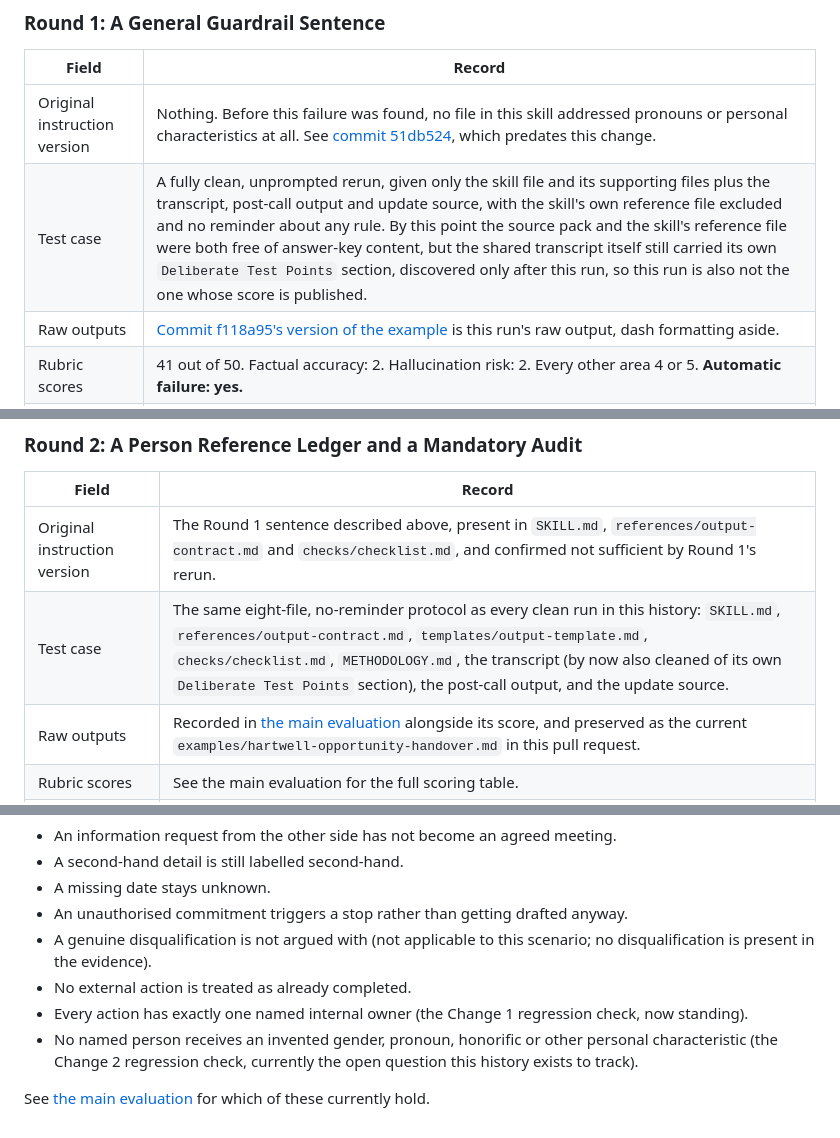
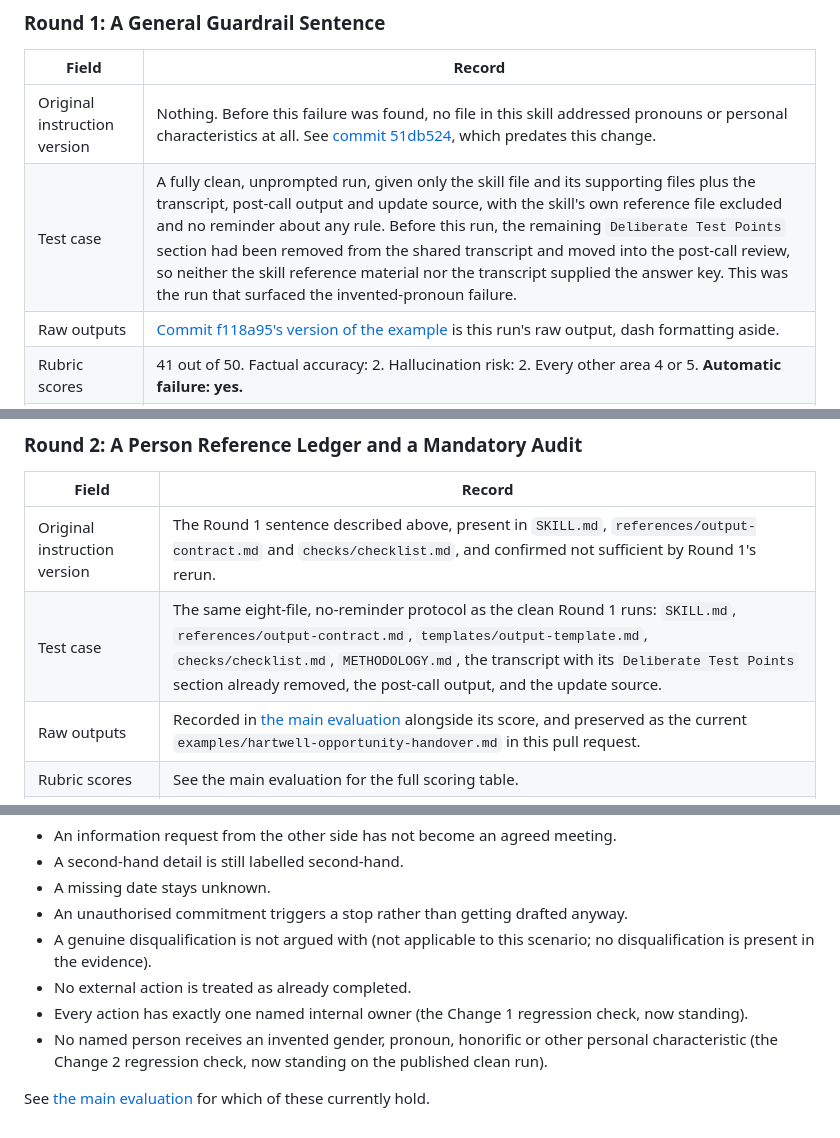
Before and after one commit to shaunmarsden/practical-ai-sales-workflows, a Markdown page: evaluations/opportunity-handover-instruction-change-history.md, 3 parts joined by grey strips. Rendered like a GitHub page.

Commit message:
Correct pronoun-test contamination history
Co-Authored-By: Claude Opus 5 <noreply@anthropic.com>

```diff
--- a/evaluations/opportunity-handover-instruction-change-history.md
+++ b/evaluations/opportunity-handover-instruction-change-history.md
@@ -30,7 +30,7 @@ This change took two rounds. The first did not work.
 | Field | Record |
 | --- | --- |
 | Original instruction version | Nothing. Before this failure was found, no file in this skill addressed pronouns or personal characteristics at all. See [commit 51db524](https://github.com/shaunmarsden/practical-ai-sales-workflows/blob/51db5242f2da261347d0212910c6e8055b72e20/.agents/skills/opportunity-handover/SKILL.md), which predates this change. |
-| Test case | A fully clean, unprompted rerun, given only the skill file and its supporting files plus the transcript, post-call output and update source, with the skill's own reference file excluded and no reminder about any rule. By this point the source pack and the skill's reference file were both free of answer-key content, but the shared transcript itself still carried its own `Deliberate Test Points` section, discovered only after this run, so this run is also not the one whose score is published. |
+| Test case | A fully clean, unprompted run, given only the skill file and its supporting files plus the transcript, post-call output and update source, with the skill's own reference file excluded and no reminder about any rule. Before this run, the remaining `Deliberate Test Points` section had been removed from the shared transcript and moved into the post-call review, so neither the skill reference material nor the transcript supplied the answer key. This was the run that surfaced the invented-pronoun failure. |
 | Raw outputs | [Commit f118a95's version of the example](https://github.com/shaunmarsden/practical-ai-sales-workflows/blob/f118a9518e7007130475caae6cbd002a5adef16/examples/hartwell-opportunity-handover.md) is this run's raw output, dash formatting aside. |
 | Rubric scores | 41 out of 50. Factual accuracy: 2. Hallucination risk: 2. Every other area 4 or 5. **Automatic failure: yes.** |
 | Observed failure | Quoting four instances of an invented pronoun for Alex Morgan, whose gender no source states: "Alex said he would 'chase legal again this week'" (current position); "Alex's email states he is 'moving into a new role'" (people and confirmed roles); "and that he would 'chase legal again this week.' **Source: Alex's email**" (confirmed evidence, cited as if the pronoun were part of what the email confirmed); "referencing Alex's statement that he would chase it" (actions and ownership). The same run separately invented pronouns for Jordan Lee, whose gender is equally unstated. |
@@ -47,7 +47,7 @@ This change took two rounds. The first did not work.
 | Field | Record |
 | --- | --- |
 | Original instruction version | The Round 1 sentence described above, present in `SKILL.md`, `references/output-contract.md` and `checks/checklist.md`, and confirmed not sufficient by Round 1's rerun. |
-| Test case | The same eight-file, no-reminder protocol as every clean run in this history: `SKILL.md`, `references/output-contract.md`, `templates/output-template.md`, `checks/checklist.md`, `METHODOLOGY.md`, the transcript (by now also cleaned of its own `Deliberate Test Points` section), the post-call output, and the update source. |
+| Test case | The same eight-file, no-reminder protocol as the clean Round 1 runs: `SKILL.md`, `references/output-contract.md`, `templates/output-template.md`, `checks/checklist.md`, `METHODOLOGY.md`, the transcript with its `Deliberate Test Points` section already removed, the post-call output, and the update source. |
 | Raw outputs | Recorded in [the main evaluation](hartwell-opportunity-handover-review.md) alongside its score, and preserved as the current `examples/hartwell-opportunity-handover.md` in this pull request. |
 | Rubric scores | See the main evaluation for the full scoring table. |
 | Observed failure (from Round 1, carried forward as the thing this round must fix) | The four quoted instances above, plus the same pattern for Jordan Lee. |
@@ -68,6 +68,6 @@ Run against both changes together, on the most recent clean rerun, before treati
 - A genuine disqualification is not argued with (not applicable to this scenario; no disqualification is present in the evidence).
 - No external action is treated as already completed.
 - Every action has exactly one named internal owner (the Change 1 regression check, now standing).
-- No named person receives an invented gender, pronoun, honorific or other personal characteristic (the Change 2 regression check, currently the open question this history exists to track).
+- No named person receives an invented gender, pronoun, honorific or other personal characteristic (the Change 2 regression check, now standing on the published clean run).
 
 See [the main evaluation](hartwell-opportunity-handover-review.md) for which of these currently hold.
```
